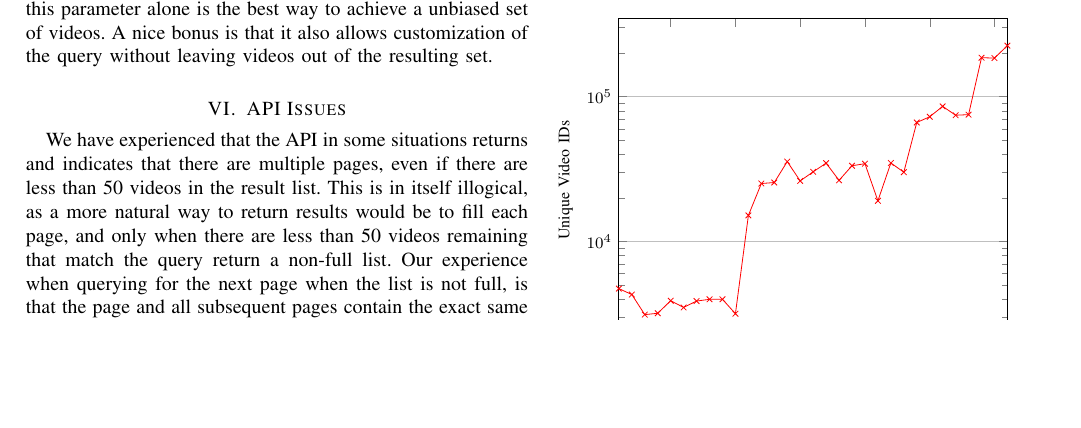
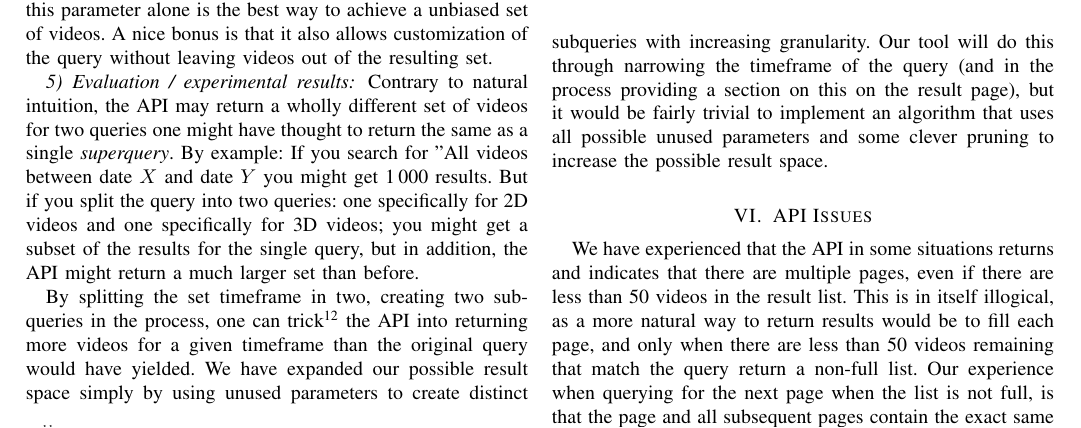
Before and after one commit to hptk/YouTube-Video-and-Metadata-Fetcher, a LaTeX paper (paper.tex, which reads id-fetch-algorithm.tex): part of page 5 of 6 before the commit and part of page 5 of 7 after it, cut so that both start at the same text, the shorter picture padded with empty space. Compiled offline with pdfLaTeX; a missing font is replaced by an installed copy or a similar font; a LaTeX package or settings file that is missing is left out.

Commit message:
added section on query splitting to get more results

```diff
--- a/id-fetch-algorithm.tex
+++ b/id-fetch-algorithm.tex
@@ -105,3 +105,23 @@ By slicing the timeframe up like this, one will also be able to get more than
 apparent that varying this parameter alone is the best way to achieve a unbiased
 set of videos. A nice bonus is that it also allows customization of the query
 without leaving videos out of the resulting set.
+
+\subsubsection{Evaluation / experimental results}
+Contrary to natural intuition, the API may return a wholly different set of
+videos for two queries one might have thought to return the same as a single
+\textit{superquery}. By example: If you search for "All videos between date
+$X$ and date $Y$ you might get 1\,000 results. But if you split the query into
+two queries: one specifically for 2D videos and one specifically for 3D videos;
+you might get a subset of the results for the single query, but in addition,
+the API might return a much larger set than before.
+
+By splitting the set timeframe in two, creating two subqueries in the process,
+one can trick\footnote{To a certain extent. Our tool is by no means perfect. The
+API still severely limits our search.} the API into returning more videos for a given
+timeframe than the original query would have yielded. We have expanded our
+possible result space simply by using unused parameters to create distinct
+subqueries with increasing granularity.
+Our tool will do this through narrowing the timeframe of the query (and
+in the process providing a section on this on the result page), but
+it would be fairly trivial to implement an algorithm that uses all possible
+unused parameters and some clever pruning to increase the possible result space.
```
Also changed, not shown: id-fetch-algorithm.tex (2 more changed lines).
